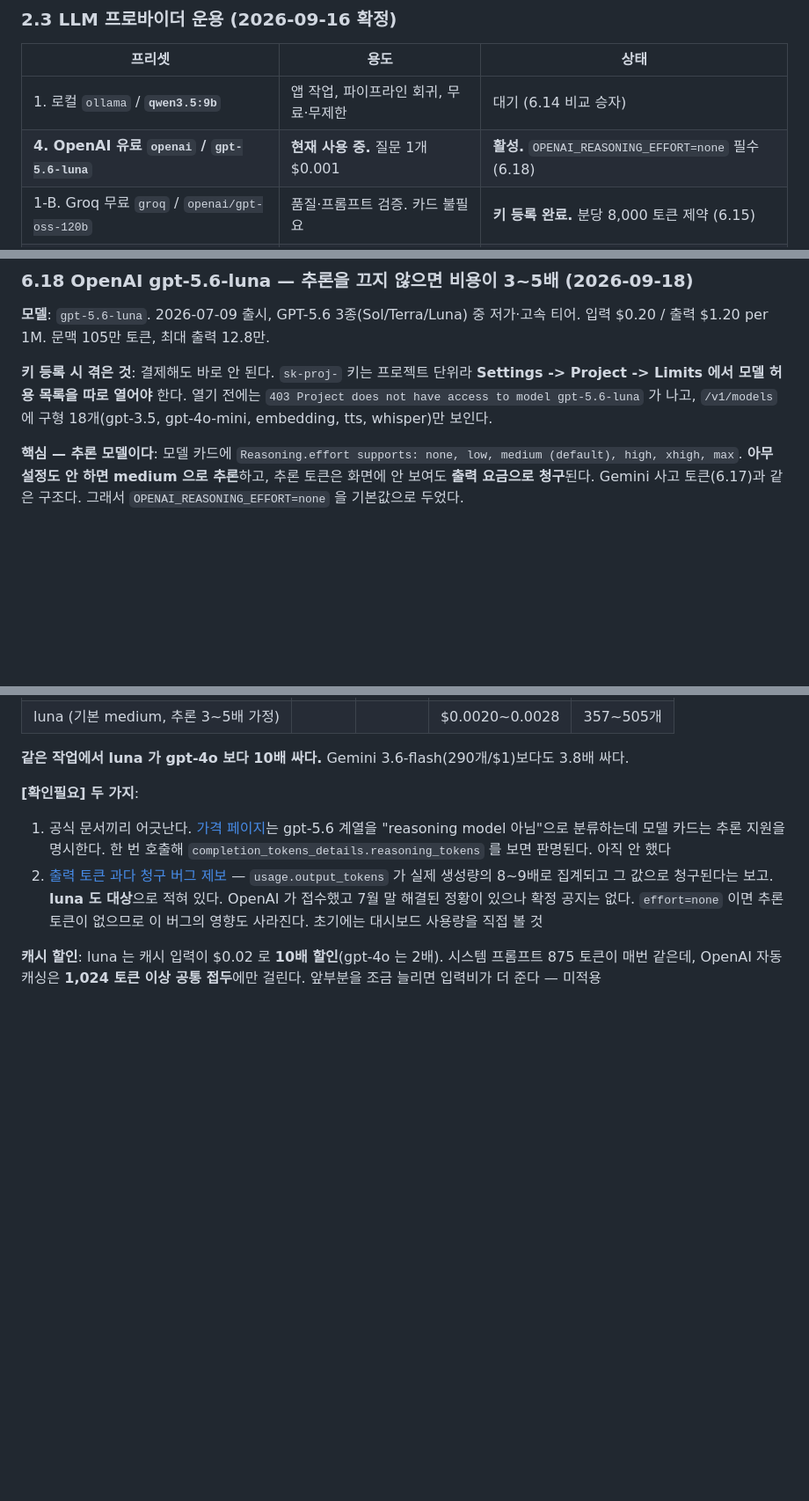
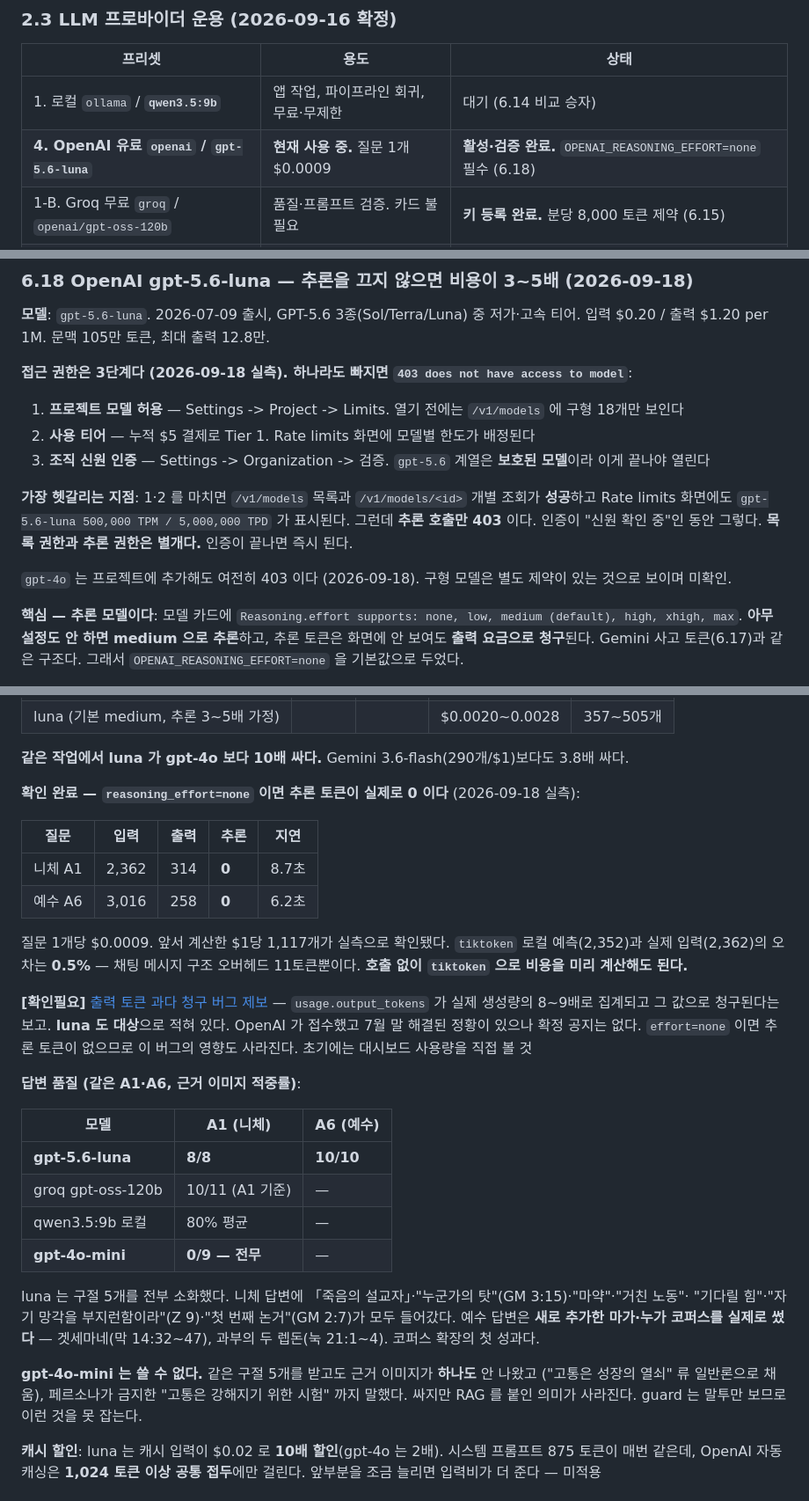
Before and after one commit to woyeonggwang/philo_rag, a Markdown page: CLAUDE.md, 3 parts joined by grey strips. Shown at 88% size. Rendered like a GitHub page; blank space fills up the shorter version.

Commit message:
docs: 6.18 갱신 — 접근 권한 3단계, 추론 토큰 0 실측, A1 8/8·A6 10/10 근거 적중
이전 커밋(aa78d30)에서 치환 오류로 CLAUDE.md 가 저장되지 않아 코드만 들어갔다.

Co-Authored-By: Claude Opus 5 <noreply@anthropic.com>

```diff
--- a/CLAUDE.md
+++ b/CLAUDE.md
@@ -95,7 +95,7 @@ philo_rag/
 | 프리셋 | 용도 | 상태 |
 |---|---|---|
 | 1. 로컬 `ollama` / **`qwen3.5:9b`** | 앱 작업, 파이프라인 회귀, 무료·무제한 | 대기 (6.14 비교 승자) |
-| **4. OpenAI 유료 `openai` / `gpt-5.6-luna`** | **현재 사용 중.** 질문 1개 $0.001 | **활성.** `OPENAI_REASONING_EFFORT=none` 필수 (6.18) |
+| **4. OpenAI 유료 `openai` / `gpt-5.6-luna`** | **현재 사용 중.** 질문 1개 $0.0009 | **활성·검증 완료.** `OPENAI_REASONING_EFFORT=none` 필수 (6.18) |
 | 1-B. Groq 무료 `groq` / `openai/gpt-oss-120b` | 품질·프롬프트 검증. 카드 불필요 | **키 등록 완료.** 분당 8,000 토큰 제약 (6.15) |
 | 2. Gemini 무료 `google` / `gemini-3.6-flash` | 프롬프트·안전 검증 (하루 20요청) | 필요할 때 토글 |
 | 3. OpenRouter 유료 `openrouter` | 배포·본격 검증 | 코드·의존성 준비 완료, 키만 없음 |
@@ -580,10 +580,16 @@ gemini-3.6-flash, 사고 minimal, 같은 질문(「삶이 고통스러운데 계
 **모델**: `gpt-5.6-luna`. 2026-07-09 출시, GPT-5.6 3종(Sol/Terra/Luna) 중 저가·고속 티어.
 입력 $0.20 / 출력 $1.20 per 1M. 문맥 105만 토큰, 최대 출력 12.8만.
 
-**키 등록 시 겪은 것**: 결제해도 바로 안 된다. `sk-proj-` 키는 프로젝트 단위라
-**Settings -> Project -> Limits 에서 모델 허용 목록을 따로 열어야** 한다.
-열기 전에는 `403 Project does not have access to model gpt-5.6-luna` 가 나고,
-`/v1/models` 에 구형 18개(gpt-3.5, gpt-4o-mini, embedding, tts, whisper)만 보인다.
+**접근 권한은 3단계다 (2026-09-18 실측). 하나라도 빠지면 `403 does not have access to model`**:
+1. **프로젝트 모델 허용** — Settings -> Project -> Limits. 열기 전에는 `/v1/models` 에 구형 18개만 보인다
+2. **사용 티어** — 누적 $5 결제로 Tier 1. Rate limits 화면에 모델별 한도가 배정된다
+3. **조직 신원 인증** — Settings -> Organization -> 검증. `gpt-5.6` 계열은 **보호된 모델**이라 이게 끝나야 열린다
+
+**가장 헷갈리는 지점**: 1·2 를 마치면 `/v1/models` 목록과 `/v1/models/<id>` 개별 조회가 **성공**하고
+Rate limits 화면에도 `gpt-5.6-luna 500,000 TPM / 5,000,000 TPD` 가 표시된다. 그런데 **추론 호출만 403** 이다.
+인증이 "신원 확인 중"인 동안 그렇다. **목록 권한과 추론 권한은 별개다.** 인증이 끝나면 즉시 된다.
+
+`gpt-4o` 는 프로젝트에 추가해도 여전히 403 이다 (2026-09-18). 구형 모델은 별도 제약이 있는 것으로 보이며 미확인.
 
 **핵심 — 추론 모델이다**: 모델 카드에 `Reasoning.effort supports: none, low, medium (default), high, xhigh, max`.
 **아무 설정도 안 하면 medium 으로 추론**하고, 추론 토큰은 화면에 안 보여도 **출력 요금으로 청구**된다.
@@ -618,14 +624,39 @@ Gemini 실측(2,319 / 3,121 / 1,085)과 1~4% 차이라 서로 검증된다. 한
 
 **같은 작업에서 luna 가 gpt-4o 보다 10배 싸다.** Gemini 3.6-flash(290개/$1)보다도 3.8배 싸다.
 
-**[확인필요] 두 가지**:
-1. 공식 문서끼리 어긋난다. [가격 페이지](https://developers.openai.com/api/docs/pricing)는 gpt-5.6 계열을
-   "reasoning model 아님"으로 분류하는데 모델 카드는 추론 지원을 명시한다. 한 번 호출해
-   `completion_tokens_details.reasoning_tokens` 를 보면 판명된다. 아직 안 했다
-2. [출력 토큰 과다 청구 버그 제보](https://community.openai.com/t/gpt-5-6-usage-output-tokens-is-9x-actual-generation-re-summed-once-per-reasoning-item-exceeds-max-output-tokens-and-is-what-gets-billed/1386467) —
+**확인 완료 — `reasoning_effort=none` 이면 추론 토큰이 실제로 0 이다** (2026-09-18 실측):
+
+| 질문 | 입력 | 출력 | **추론** | 지연 |
+|---|---|---|---|---|
+| 니체 A1 | 2,362 | 314 | **0** | 8.7초 |
+| 예수 A6 | 3,016 | 258 | **0** | 6.2초 |
+
+질문 1개당 $0.0009. 앞서 계산한 $1당 1,117개가 실측으로 확인됐다.
+`tiktoken` 로컬 예측(2,352)과 실제 입력(2,362)의 오차는 **0.5%** — 채팅 메시지 구조 오버헤드 11토큰뿐이다.
+**호출 없이 `tiktoken` 으로 비용을 미리 계산해도 된다.**
+
+**[확인필요]** [출력 토큰 과다 청구 버그 제보](https://community.openai.com/t/gpt-5-6-usage-output-tokens-is-9x-actual-generation-re-summed-once-per-reasoning-item-exceeds-max-output-tokens-and-is-what-gets-billed/1386467) —
    `usage.output_tokens` 가 실제 생성량의 8~9배로 집계되고 그 값으로 청구된다는 보고. **luna 도 대상**으로 적혀 있다.
    OpenAI 가 접수했고 7월 말 해결된 정황이 있으나 확정 공지는 없다.
    `effort=none` 이면 추론 토큰이 없으므로 이 버그의 영향도 사라진다. 초기에는 대시보드 사용량을 직접 볼 것
+
+**답변 품질 (같은 A1·A6, 근거 이미지 적중률)**:
+
+| 모델 | A1 (니체) | A6 (예수) |
+|---|---|---|
+| **gpt-5.6-luna** | **8/8** | **10/10** |
+| groq gpt-oss-120b | 10/11 (A1 기준) | — |
+| qwen3.5:9b 로컬 | 80% 평균 | — |
+| **gpt-4o-mini** | **0/9 — 전무** | — |
+
+luna 는 구절 5개를 전부 소화했다. 니체 답변에 「죽음의 설교자」·"누군가의 탓"(GM 3:15)·"마약"·"거친 노동"·
+"기다릴 힘"·"자기 망각을 부지런함이라"(Z 9)·"첫 번째 논거"(GM 2:7)가 모두 들어갔다.
+예수 답변은 **새로 추가한 마가·누가 코퍼스를 실제로 썼다** — 겟세마네(막 14:32~47), 과부의 두 렙돈(눅 21:1~4).
+코퍼스 확장의 첫 성과다.
+
+**gpt-4o-mini 는 쓸 수 없다.** 같은 구절 5개를 받고도 근거 이미지가 **하나도** 안 나왔고
+("고통은 성장의 열쇠" 류 일반론으로 채움), 페르소나가 금지한 "고통은 강해지기 위한 시험" 까지 말했다.
+싸지만 RAG 를 붙인 의미가 사라진다. guard 는 말투만 보므로 이런 것을 못 잡는다.
 
 **캐시 할인**: luna 는 캐시 입력이 $0.02 로 **10배 할인**(gpt-4o 는 2배). 시스템 프롬프트 875 토큰이 매번 같은데,
 OpenAI 자동 캐싱은 **1,024 토큰 이상 공통 접두**에만 걸린다. 앞부분을 조금 늘리면 입력비가 더 준다 — 미적용
```
